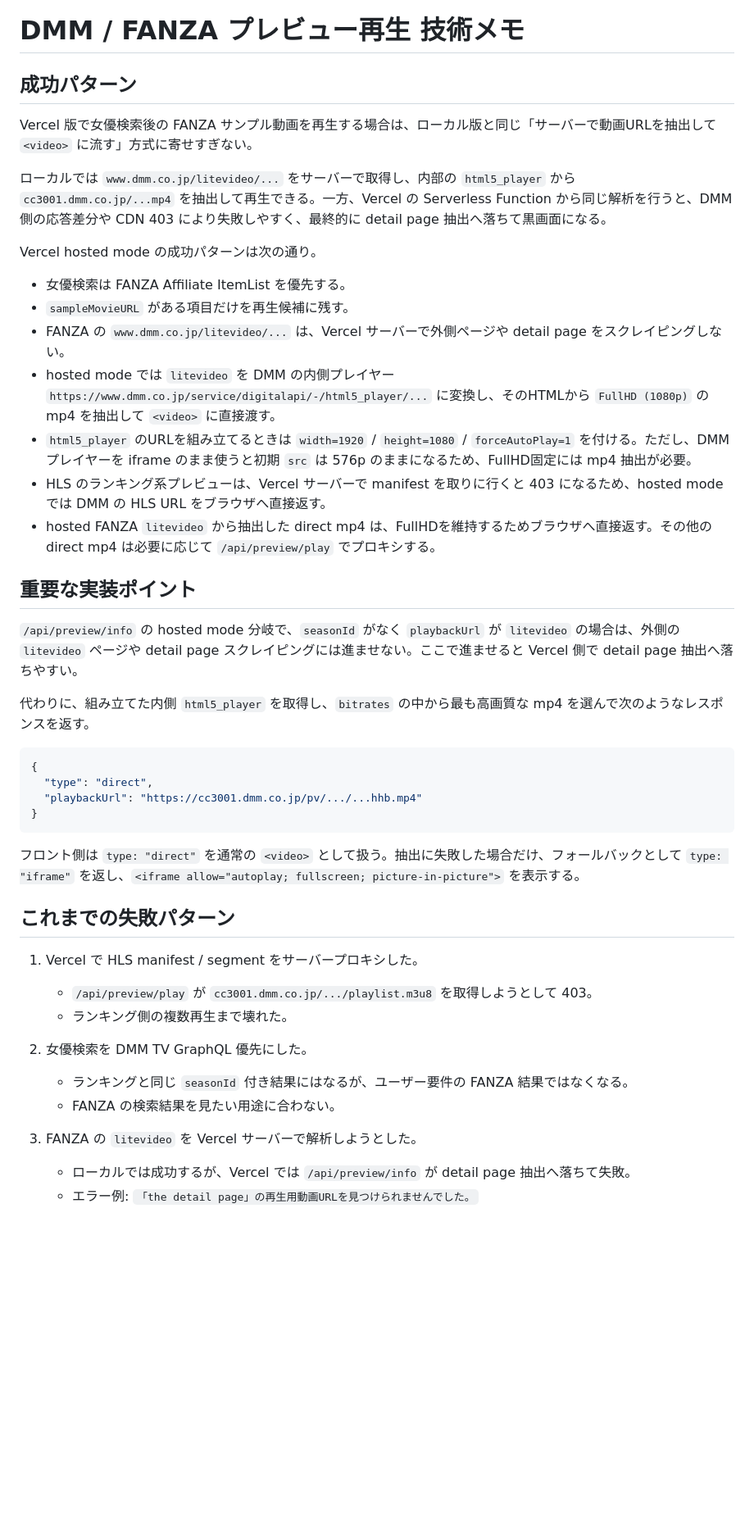
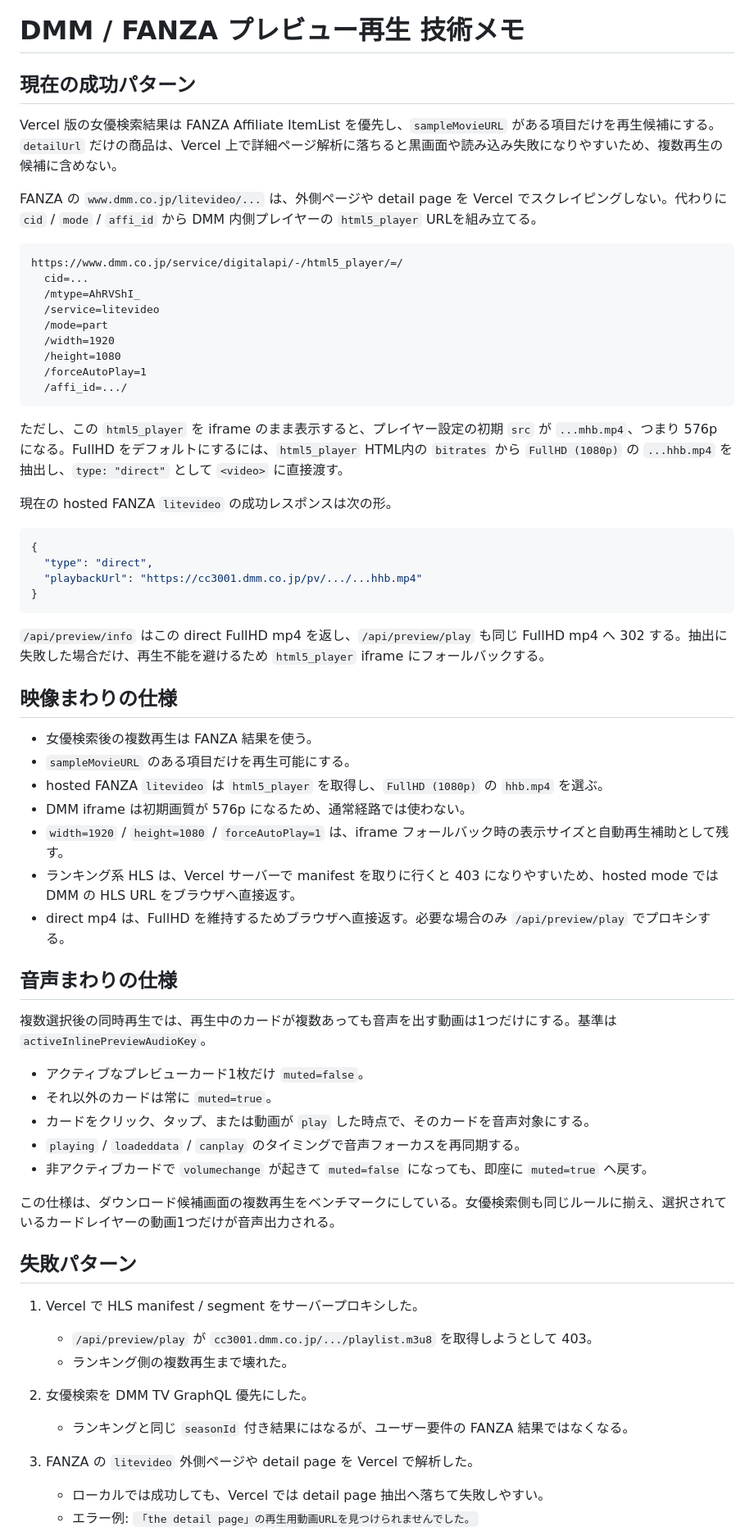
Before and after one commit to seahirodigital/DMM_download, a Markdown page: docs/techreference.md, the part around one of its changes. Shown at 82% size. Drawn GitHub-style; blank space fills up the shorter version.

Commit message:
Document final preview playback behavior

````diff
--- a/docs/techreference.md
+++ b/docs/techreference.md
@@ -1,26 +1,26 @@
 # DMM / FANZA プレビュー再生 技術メモ
 
-## 成功パターン
+## 現在の成功パターン
 
-Vercel 版で女優検索後の FANZA サンプル動画を再生する場合は、ローカル版と同じ「サーバーで動画URLを抽出して `<video>` に流す」方式に寄せすぎない。
+Vercel 版の女優検索結果は FANZA Affiliate ItemList を優先し、`sampleMovieURL` がある項目だけを再生候補にする。`detailUrl` だけの商品は、Vercel 上で詳細ページ解析に落ちると黒画面や読み込み失敗になりやすいため、複数再生の候補に含めない。
 
-ローカルでは `www.dmm.co.jp/litevideo/...` をサーバーで取得し、内部の `html5_player` から `cc3001.dmm.co.jp/...mp4` を抽出して再生できる。一方、Vercel の Serverless Function から同じ解析を行うと、DMM 側の応答差分や CDN 403 により失敗しやすく、最終的に detail page 抽出へ落ちて黒画面になる。
+FANZA の `www.dmm.co.jp/litevideo/...` は、外側ページや detail page を Vercel でスクレイピングしない。代わりに `cid` / `mode` / `affi_id` から DMM 内側プレイヤーの `html5_player` URLを組み立てる。
 
-Vercel hosted mode の成功パターンは次の通り。
+```text
+https://www.dmm.co.jp/service/digitalapi/-/html5_player/=/
+  cid=...
+  /mtype=AhRVShI_
+  /service=litevideo
+  /mode=part
+  /width=1920
+  /height=1080
+  /forceAutoPlay=1
+  /affi_id=.../
+```
 
-- 女優検索は FANZA Affiliate ItemList を優先する。
-- `sampleMovieURL` がある項目だけを再生候補に残す。
-- FANZA の `www.dmm.co.jp/litevideo/...` は、Vercel サーバーで外側ページや detail page をスクレイピングしない。
-- hosted mode では `litevideo` を DMM の内側プレイヤー `https://www.dmm.co.jp/service/digitalapi/-/html5_player/...` に変換し、そのHTMLから `FullHD (1080p)` の mp4 を抽出して `<video>` に直接渡す。
-- `html5_player` のURLを組み立てるときは `width=1920` / `height=1080` / `forceAutoPlay=1` を付ける。ただし、DMMプレイヤーを iframe のまま使うと初期 `src` は 576p のままになるため、FullHD固定には mp4 抽出が必要。
-- HLS のランキング系プレビューは、Vercel サーバーで manifest を取りに行くと 403 になるため、hosted mode では DMM の HLS URL をブラウザへ直接返す。
-- hosted FANZA `litevideo` から抽出した direct mp4 は、FullHDを維持するためブラウザへ直接返す。その他の direct mp4 は必要に応じて `/api/preview/play` でプロキシする。
+ただし、この `html5_player` を iframe のまま表示すると、プレイヤー設定の初期 `src` が `...mhb.mp4`、つまり 576p になる。FullHD をデフォルトにするには、`html5_player` HTML内の `bitrates` から `FullHD (1080p)` の `...hhb.mp4` を抽出し、`type: "direct"` として `<video>` に直接渡す。
 
-## 重要な実装ポイント
-
-`/api/preview/info` の hosted mode 分岐で、`seasonId` がなく `playbackUrl` が `litevideo` の場合は、外側の `litevideo` ページや detail page スクレイピングには進ませない。ここで進ませると Vercel 側で detail page 抽出へ落ちやすい。
-
-代わりに、組み立てた内側 `html5_player` を取得し、`bitrates` の中から最も高画質な mp4 を選んで次のようなレスポンスを返す。
+現在の hosted FANZA `litevideo` の成功レスポンスは次の形。
 
 ```json
 {
@@ -29,9 +29,31 @@ Vercel hosted mode の成功パターンは次の通り。
 }
 ```
 
-フロント側は `type: "direct"` を通常の `<video>` として扱う。抽出に失敗した場合だけ、フォールバックとして `type: "iframe"` を返し、`<iframe allow="autoplay; fullscreen; picture-in-picture">` を表示する。
+`/api/preview/info` はこの direct FullHD mp4 を返し、`/api/preview/play` も同じ FullHD mp4 へ 302 する。抽出に失敗した場合だけ、再生不能を避けるため `html5_player` iframe にフォールバックする。
 
-## これまでの失敗パターン
+## 映像まわりの仕様
+
+- 女優検索後の複数再生は FANZA 結果を使う。
+- `sampleMovieURL` のある項目だけを再生可能にする。
+- hosted FANZA `litevideo` は `html5_player` を取得し、`FullHD (1080p)` の `hhb.mp4` を選ぶ。
+- DMM iframe は初期画質が 576p になるため、通常経路では使わない。
+- `width=1920` / `height=1080` / `forceAutoPlay=1` は、iframe フォールバック時の表示サイズと自動再生補助として残す。
+- ランキング系 HLS は、Vercel サーバーで manifest を取りに行くと 403 になりやすいため、hosted mode では DMM の HLS URL をブラウザへ直接返す。
+- direct mp4 は、FullHD を維持するためブラウザへ直接返す。必要な場合のみ `/api/preview/play` でプロキシする。
+
+## 音声まわりの仕様
+
+複数選択後の同時再生では、再生中のカードが複数あっても音声を出す動画は1つだけにする。基準は `activeInlinePreviewAudioKey`。
+
+- アクティブなプレビューカード1枚だけ `muted=false`。
+- それ以外のカードは常に `muted=true`。
+- カードをクリック、タップ、または動画が `play` した時点で、そのカードを音声対象にする。
+- `playing` / `loadeddata` / `canplay` のタイミングで音声フォーカスを再同期する。
+- 非アクティブカードで `volumechange` が起きて `muted=false` になっても、即座に `muted=true` へ戻す。
+
+この仕様は、ダウンロード候補画面の複数再生をベンチマークにしている。女優検索側も同じルールに揃え、選択されているカードレイヤーの動画1つだけが音声出力される。
+
+## 失敗パターン
 
 1. Vercel で HLS manifest / segment をサーバープロキシした。
    - `/api/preview/play` が `cc3001.dmm.co.jp/.../playlist.m3u8` を取得しようとして 403。
@@ -39,9 +61,8 @@ Vercel hosted mode の成功パターンは次の通り。
 
 2. 女優検索を DMM TV GraphQL 優先にした。
    - ランキングと同じ `seasonId` 付き結果にはなるが、ユーザー要件の FANZA 結果ではなくなる。
-   - FANZA の検索結果を見たい用途に合わない。
 
-3. FANZA の `litevideo` を Vercel サーバーで解析しようとした。
-   - ローカルでは成功するが、Vercel では `/api/preview/info` が detail page 抽出へ落ちて失敗。
+3. FANZA の `litevideo` 外側ページや detail page を Vercel で解析した。
+   - ローカルでは成功しても、Vercel では detail page 抽出へ落ちて失敗しやすい。
    - エラー例: `「the detail page」の再生用動画URLを見つけられませんでした。`
 
````
Also changed, not shown: other parts of docs/techreference.md (+27 -35 lines).
